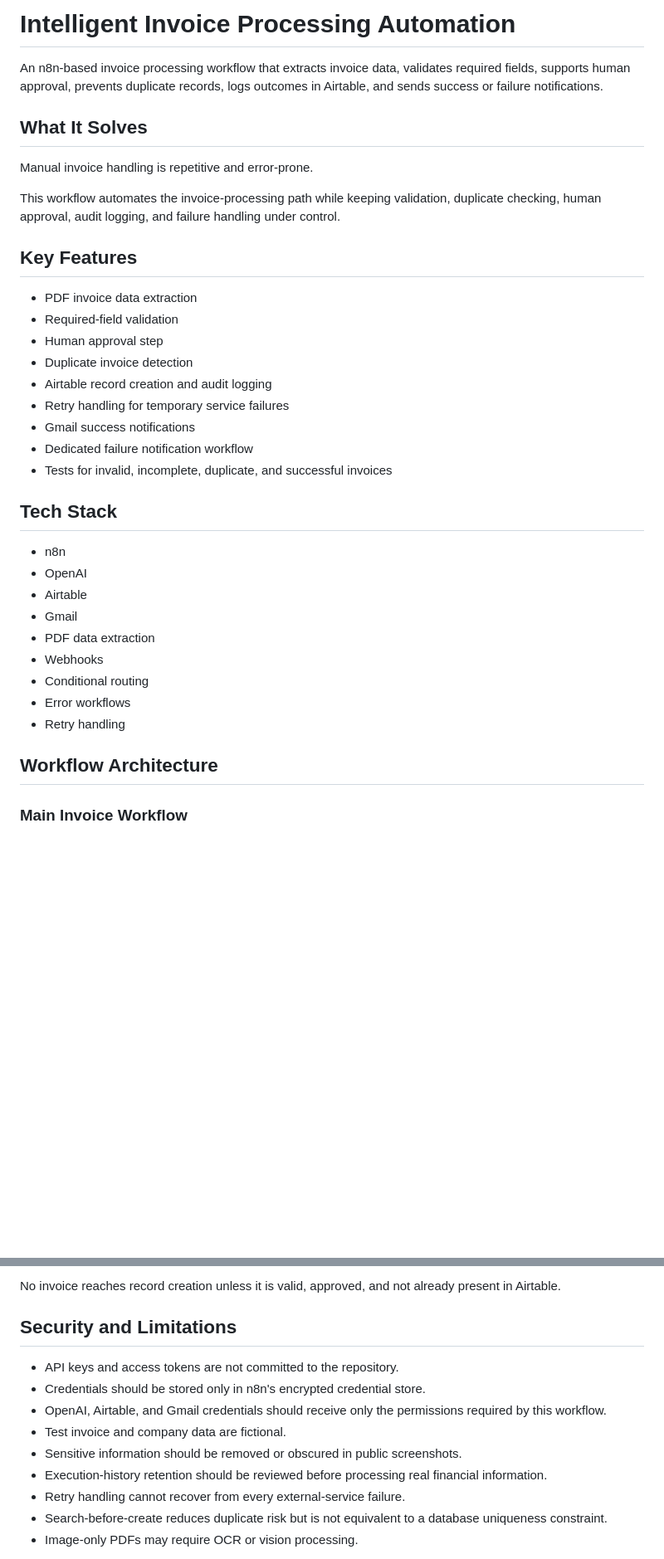
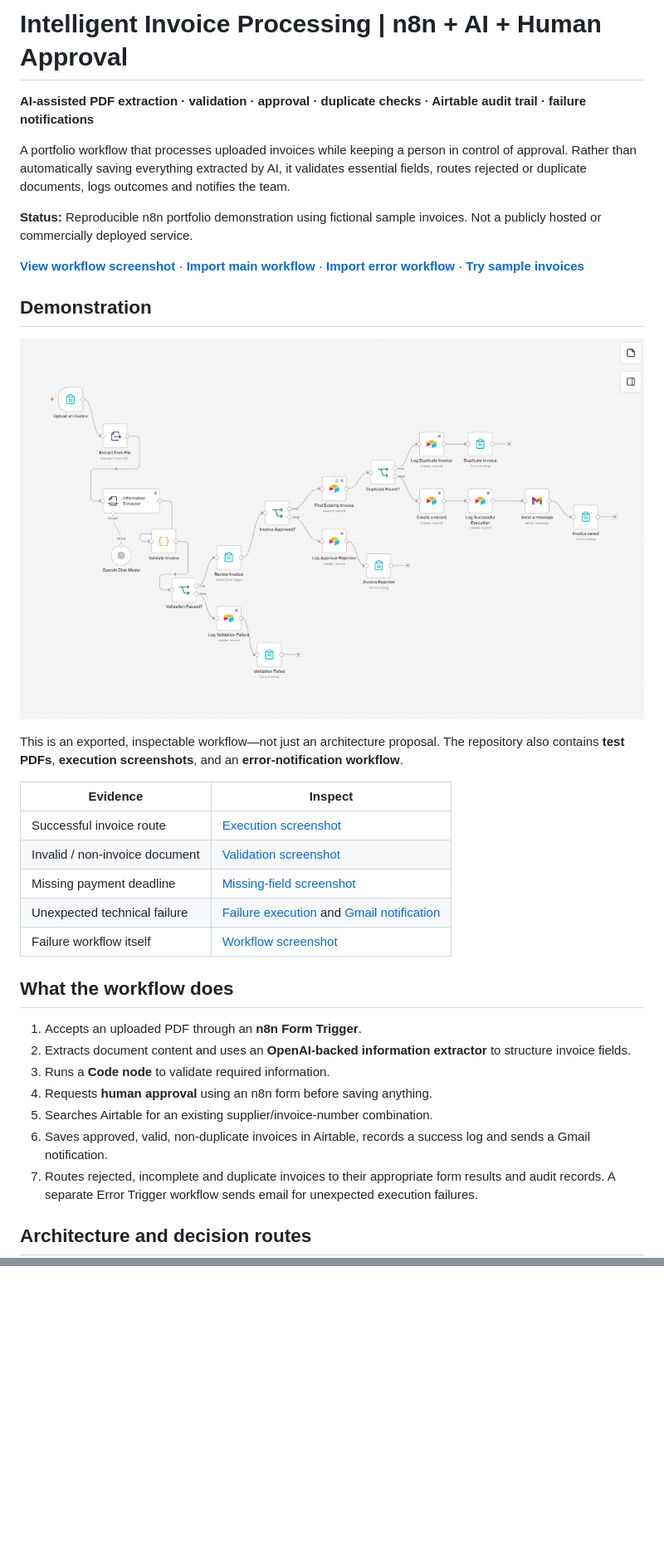
Before and after one commit to sousamaxfabio/automation-portfolio, a Markdown page: invoice-processing-automation/README.md, 2 parts joined by grey strips. Shown at 83% size. GitHub-like rendering; blank space fills up the shorter version.

````diff
--- a/invoice-processing-automation/README.md
+++ b/invoice-processing-automation/README.md
@@ -1,39 +1,37 @@
-# Intelligent Invoice Processing Automation
+# Intelligent Invoice Processing | n8n + AI + Human Approval
 
-An n8n-based invoice processing workflow that extracts invoice data, validates required fields, supports human approval, prevents duplicate records, logs outcomes in Airtable, and sends success or failure notifications.
+**AI-assisted PDF extraction · validation · approval · duplicate checks · Airtable audit trail · failure notifications**
 
-## What It Solves
+A portfolio workflow that processes uploaded invoices while keeping a person in control of approval. Rather than automatically saving everything extracted by AI, it validates essential fields, routes rejected or duplicate documents, logs outcomes and notifies the team.
 
-Manual invoice handling is repetitive and error-prone.
+**Status:** Reproducible n8n portfolio demonstration using fictional sample invoices. Not a publicly hosted or commercially deployed service.
 
-This workflow automates the invoice-processing path while keeping validation, duplicate checking, human approval, audit logging, and failure handling under control.
+[**View workflow screenshot**](screenshots/workflow-overview.png) · [**Import main workflow**](workflow.json) · [**Import error workflow**](failure-notification-workflow.json) · [**Try sample invoices**](sample-invoices/)
 
-## Key Features
+## Demonstration
 
-- PDF invoice data extraction
-- Required-field validation
-- Human approval step
-- Duplicate invoice detection
-- Airtable record creation and audit logging
-- Retry handling for temporary service failures
-- Gmail success notifications
-- Dedicated failure notification workflow
-- Tests for invalid, incomplete, duplicate, and successful invoices
+![Overview of the actual invoice-processing workflow in n8n](screenshots/workflow-overview.png)
 
-## Tech Stack
+This is an exported, inspectable workflow—not just an architecture proposal. The repository also contains **test PDFs**, **execution screenshots**, and an **error-notification workflow**.
 
-- n8n
-- OpenAI
-- Airtable
-- Gmail
-- PDF data extraction
-- Webhooks
-- Conditional routing
-- Error workflows
-- Retry handling
+| Evidence | Inspect |
+| --- | --- |
+| Successful invoice route | [Execution screenshot](screenshots/successful-execution.png) |
+| Invalid / non-invoice document | [Validation screenshot](screenshots/incorrect-document-validation.png) |
+| Missing payment deadline | [Missing-field screenshot](screenshots/missing-payment-deadline-validation.png) |
+| Unexpected technical failure | [Failure execution](screenshots/technical-failure-execution.png) and [Gmail notification](screenshots/failure-notification-email.png) |
+| Failure workflow itself | [Workflow screenshot](screenshots/failure-notification-workflow.png) |
 
-## Workflow Architecture
+## What the workflow does
 
-### Main Invoice Workflow
+1. Accepts an uploaded PDF through an **n8n Form Trigger**.
+2. Extracts document content and uses an **OpenAI-backed information extractor** to structure invoice fields.
+3. Runs a **Code node** to validate required information.
+4. Requests **human approval** using an n8n form before saving anything.
+5. Searches Airtable for an existing supplier/invoice-number combination.
+6. Saves approved, valid, non-duplicate invoices in Airtable, records a success log and sends a Gmail notification.
+7. Routes rejected, incomplete and duplicate invoices to their appropriate form results and audit records. A separate Error Trigger workflow sends email for unexpected execution failures.
+
+## Architecture and decision routes
 
 ```mermaid
@@ -235,14 +149,0 @@ A deliberate workflow failure triggers the separate failure-notification workflo
-No invoice reaches record creation unless it is valid, approved, and not already present in Airtable.
-
-## Security and Limitations
-
-- API keys and access tokens are not committed to the repository.
-- Credentials should be stored only in n8n's encrypted credential store.
-- OpenAI, Airtable, and Gmail credentials should receive only the permissions required by this workflow.
-- Test invoice and company data are fictional.
-- Sensitive information should be removed or obscured in public screenshots.
-- Execution-history retention should be reviewed before processing real financial information.
-- Retry handling cannot recover from every external-service failure.
-- Search-before-create reduces duplicate risk but is not equivalent to a database uniqueness constraint.
-- Image-only PDFs may require OCR or vision processing.
-
````
Also changed, not shown: other parts of invoice-processing-automation/README.md (+88 -250 lines).
